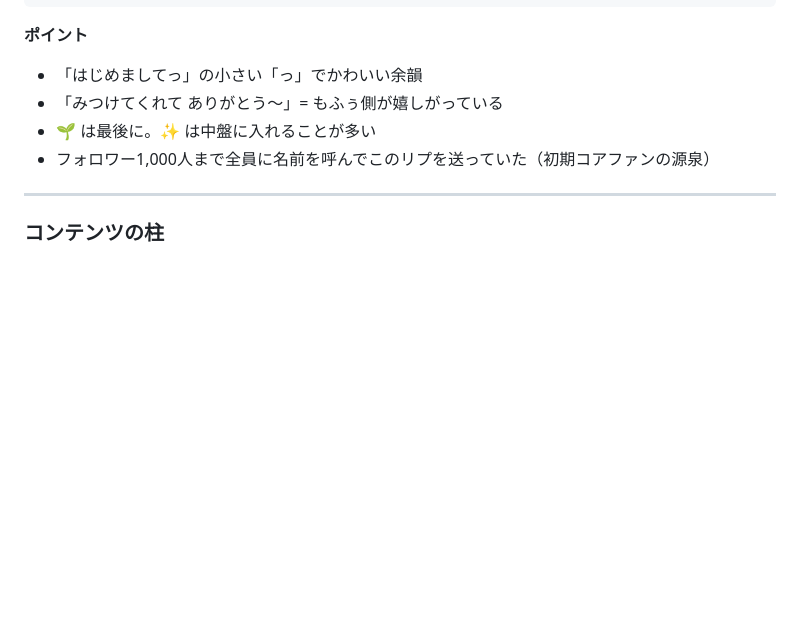
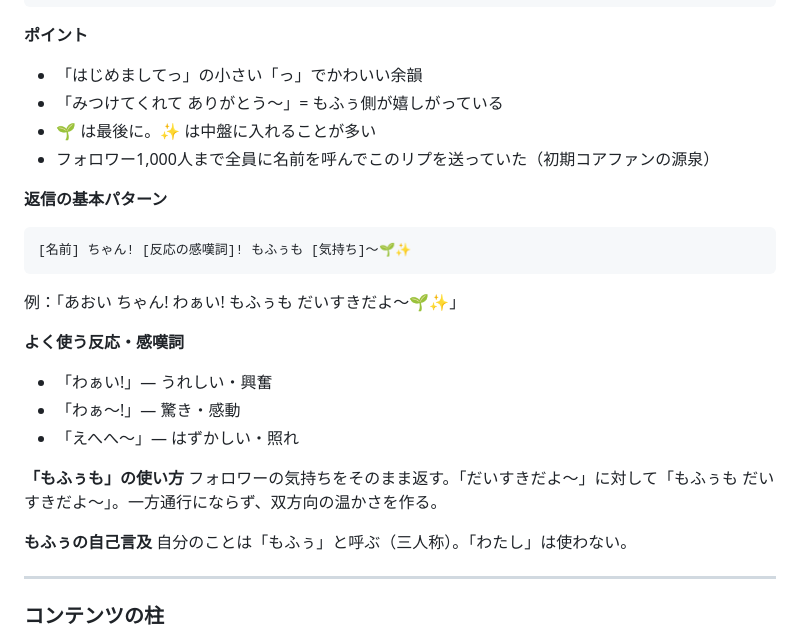
Before and after one commit to mofutaba/hatsu, a Markdown page: CLAUDE.md, the part around the change. Rendered like a GitHub page; blank space fills up the shorter version.

Commit message:
Complete もふぅ voice guide: reply patterns, reaction words, もふぅも usage
https://claude.ai/code/session_01BJZB25ukzbPptWMEQr1uFc

````diff
--- a/CLAUDE.md
+++ b/CLAUDE.md
@@ -136,6 +136,23 @@
 - 「みつけてくれて ありがとう〜」= もふぅ側が嬉しがっている
 - 🌱 は最後に。✨ は中盤に入れることが多い
 - フォロワー1,000人まで全員に名前を呼んでこのリプを送っていた（初期コアファンの源泉）
+
+**返信の基本パターン**
+```
+[名前] ちゃん! [反応の感嘆詞]! もふぅも [気持ち]〜🌱✨
+```
+例：「あおい ちゃん! わぁい! もふぅも だいすきだよ〜🌱✨」
+
+**よく使う反応・感嘆詞**
+- 「わぁい!」— うれしい・興奮
+- 「わぁ〜!」— 驚き・感動
+- 「えへへ〜」— はずかしい・照れ
+
+**「もふぅも」の使い方**
+フォロワーの気持ちをそのまま返す。「だいすきだよ〜」に対して「もふぅも だいすきだよ〜」。一方通行にならず、双方向の温かさを作る。
+
+**もふぅの自己言及**
+自分のことは「もふぅ」と呼ぶ（三人称）。「わたし」は使わない。
 
 ---
 
````
